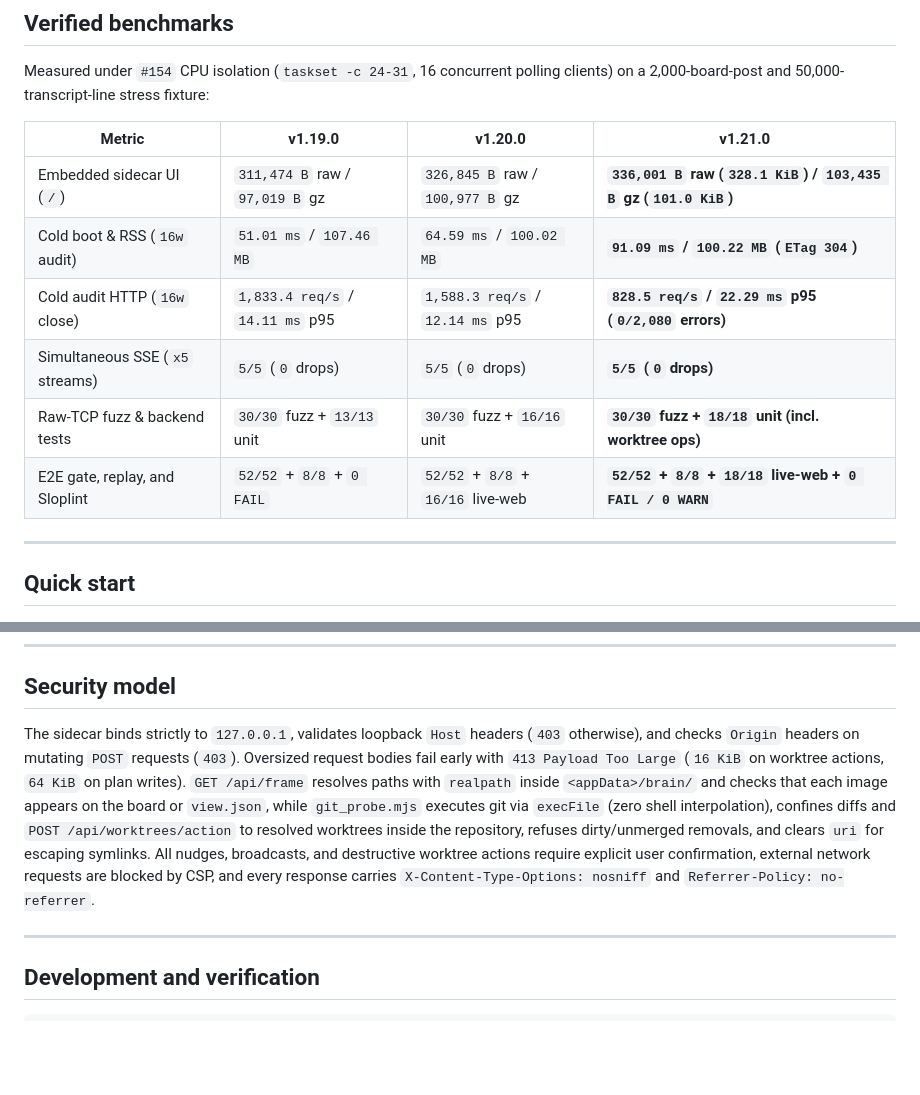
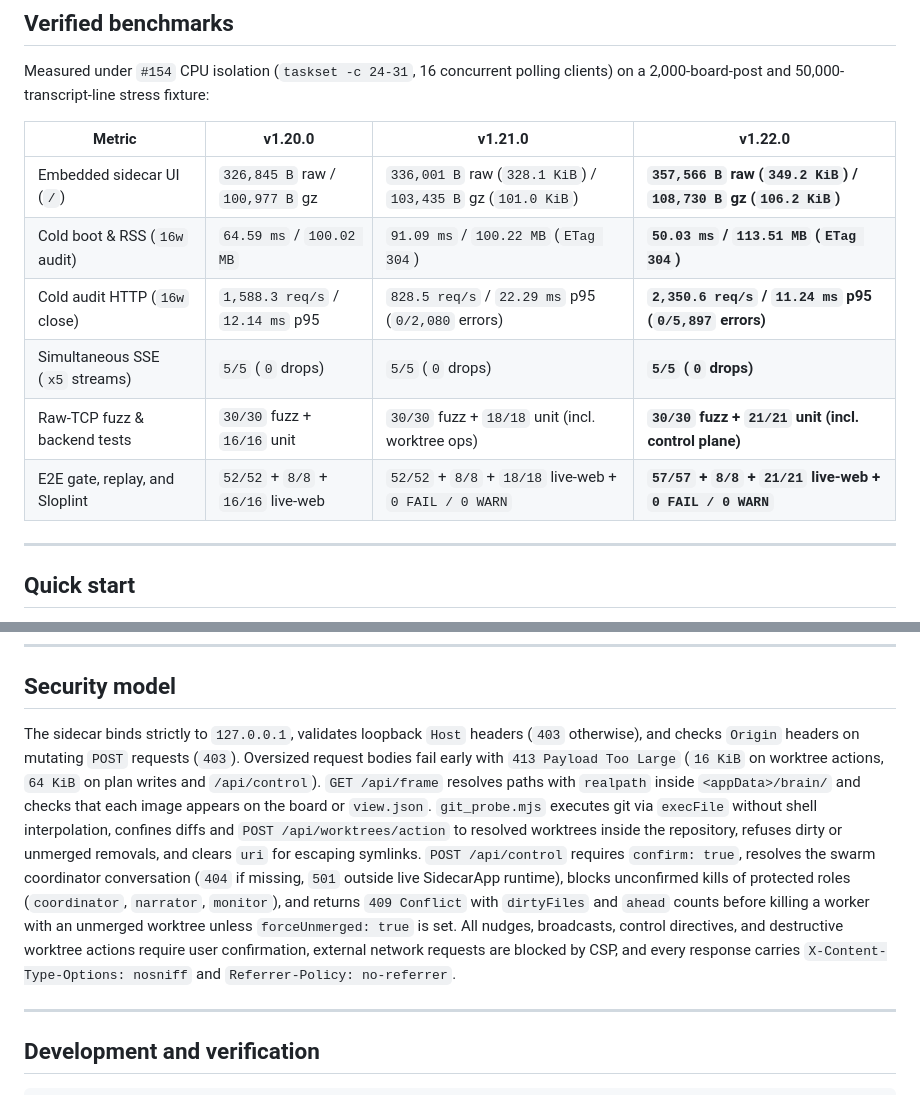
Before and after one commit to cayleb-james2008/dsh-fleet, a Markdown page: README.md, 2 parts joined by grey strips. GitHub-like rendering; blank space fills up the shorter version.

```diff
--- a/README.md
+++ b/README.md
@@ -95,14 +104,14 @@ flowchart LR
 
 Measured under `#154` CPU isolation (`taskset -c 24-31`, 16 concurrent polling clients) on a 2,000-board-post and 50,000-transcript-line stress fixture:
 
-| Metric | v1.19.0 | v1.20.0 | **v1.21.0** |
+| Metric | v1.20.0 | v1.21.0 | **v1.22.0** |
 | --- | --- | --- | --- |
-| Embedded sidecar UI (`/`) | `311,474 B` raw / `97,019 B` gz | `326,845 B` raw / `100,977 B` gz | **`336,001 B` raw (`328.1 KiB`) / `103,435 B` gz (`101.0 KiB`)** |
-| Cold boot & RSS (`16w` audit) | `51.01 ms` / `107.46 MB` | `64.59 ms` / `100.02 MB` | **`91.09 ms` / `100.22 MB` (`ETag 304`)** |
-| Cold audit HTTP (`16w` close) | `1,833.4 req/s` / `14.11 ms` p95 | `1,588.3 req/s` / `12.14 ms` p95 | **`828.5 req/s` / `22.29 ms` p95 (`0/2,080` errors)** |
+| Embedded sidecar UI (`/`) | `326,845 B` raw / `100,977 B` gz | `336,001 B` raw (`328.1 KiB`) / `103,435 B` gz (`101.0 KiB`) | **`357,566 B` raw (`349.2 KiB`) / `108,730 B` gz (`106.2 KiB`)** |
+| Cold boot & RSS (`16w` audit) | `64.59 ms` / `100.02 MB` | `91.09 ms` / `100.22 MB` (`ETag 304`) | **`50.03 ms` / `113.51 MB` (`ETag 304`)** |
+| Cold audit HTTP (`16w` close) | `1,588.3 req/s` / `12.14 ms` p95 | `828.5 req/s` / `22.29 ms` p95 (`0/2,080` errors) | **`2,350.6 req/s` / `11.24 ms` p95 (`0/5,897` errors)** |
 | Simultaneous SSE (`x5` streams) | `5/5` (`0` drops) | `5/5` (`0` drops) | **`5/5` (`0` drops)** |
-| Raw-TCP fuzz & backend tests | `30/30` fuzz + `13/13` unit | `30/30` fuzz + `16/16` unit | **`30/30` fuzz + `18/18` unit (incl. worktree ops)** |
-| E2E gate, replay, and Sloplint | `52/52` + `8/8` + `0 FAIL` | `52/52` + `8/8` + `16/16` live-web | **`52/52` + `8/8` + `18/18` live-web + `0 FAIL / 0 WARN`** |
+| Raw-TCP fuzz & backend tests | `30/30` fuzz + `16/16` unit | `30/30` fuzz + `18/18` unit (incl. worktree ops) | **`30/30` fuzz + `21/21` unit (incl. control plane)** |
+| E2E gate, replay, and Sloplint | `52/52` + `8/8` + `16/16` live-web | `52/52` + `8/8` + `18/18` live-web + `0 FAIL / 0 WARN` | **`57/57` + `8/8` + `21/21` live-web + `0 FAIL / 0 WARN`** |
 
 ---
 
@@ -122,7 +131,7 @@ Open Antigravity Customizations (`customization://fleet`) to enable `fleet`, the
 
 ## Security model
 
-The sidecar binds strictly to `127.0.0.1`, validates loopback `Host` headers (`403` otherwise), and checks `Origin` headers on mutating `POST` requests (`403`). Oversized request bodies fail early with `413 Payload Too Large` (`16 KiB` on worktree actions, `64 KiB` on plan writes). `GET /api/frame` resolves paths with `realpath` inside `<appData>/brain/` and checks that each image appears on the board or `view.json`, while `git_probe.mjs` executes git via `execFile` (zero shell interpolation), confines diffs and `POST /api/worktrees/action` to resolved worktrees inside the repository, refuses dirty/unmerged removals, and clears `uri` for escaping symlinks. All nudges, broadcasts, and destructive worktree actions require explicit user confirmation, external network requests are blocked by CSP, and every response carries `X-Content-Type-Options: nosniff` and `Referrer-Policy: no-referrer`.
+The sidecar binds strictly to `127.0.0.1`, validates loopback `Host` headers (`403` otherwise), and checks `Origin` headers on mutating `POST` requests (`403`). Oversized request bodies fail early with `413 Payload Too Large` (`16 KiB` on worktree actions, `64 KiB` on plan writes and `/api/control`). `GET /api/frame` resolves paths with `realpath` inside `<appData>/brain/` and checks that each image appears on the board or `view.json`. `git_probe.mjs` executes git via `execFile` without shell interpolation, confines diffs and `POST /api/worktrees/action` to resolved worktrees inside the repository, refuses dirty or unmerged removals, and clears `uri` for escaping symlinks. `POST /api/control` requires `confirm: true`, resolves the swarm coordinator conversation (`404` if missing, `501` outside live SidecarApp runtime), blocks unconfirmed kills of protected roles (`coordinator`, `narrator`, `monitor`), and returns `409 Conflict` with `dirtyFiles` and `ahead` counts before killing a worker with an unmerged worktree unless `forceUnmerged: true` is set. All nudges, broadcasts, control directives, and destructive worktree actions require user confirmation, external network requests are blocked by CSP, and every response carries `X-Content-Type-Options: nosniff` and `Referrer-Policy: no-referrer`.
 
 ---
 
```
Also changed, not shown: other parts of README.md (+14 -5 lines), CHANGELOG.md (+8 -0 lines), docs/screenshots/control-dark.png (added), docs/screenshots/control-light.png (added), 8 other files.
